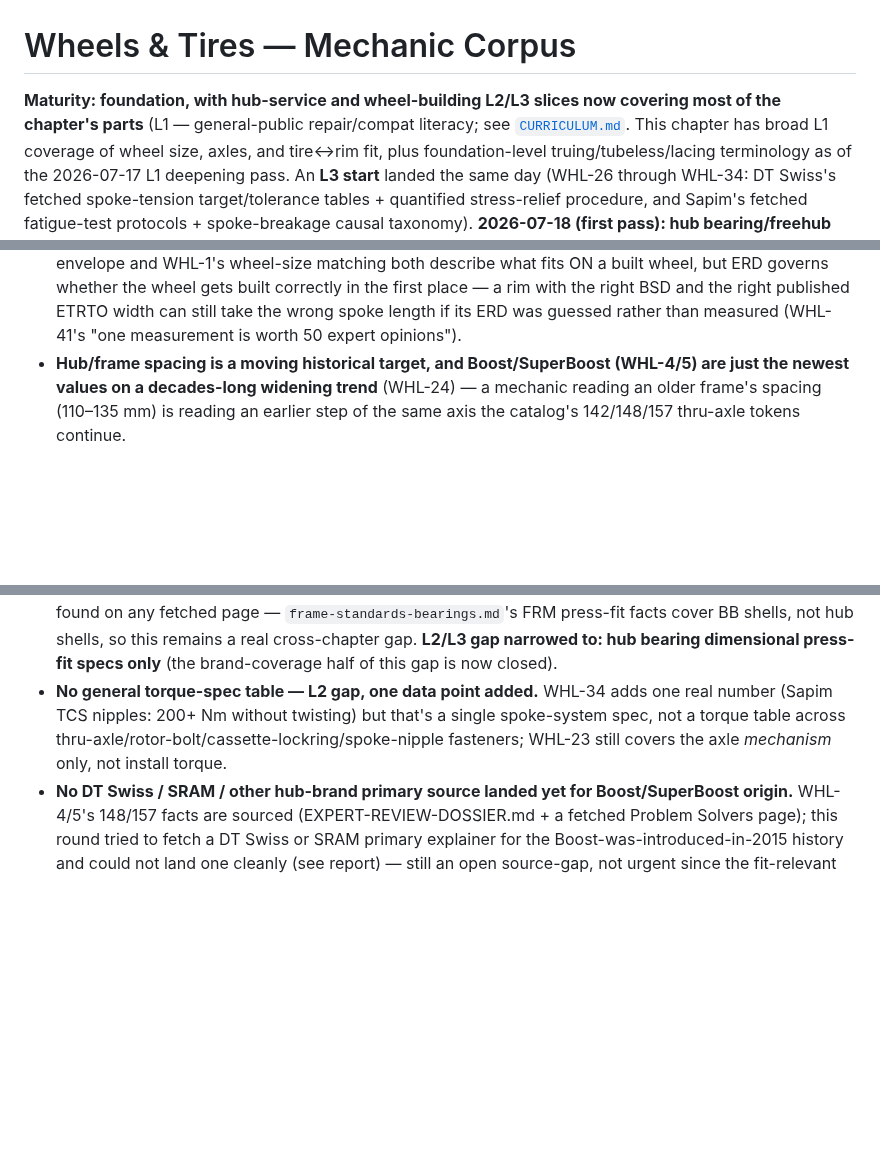
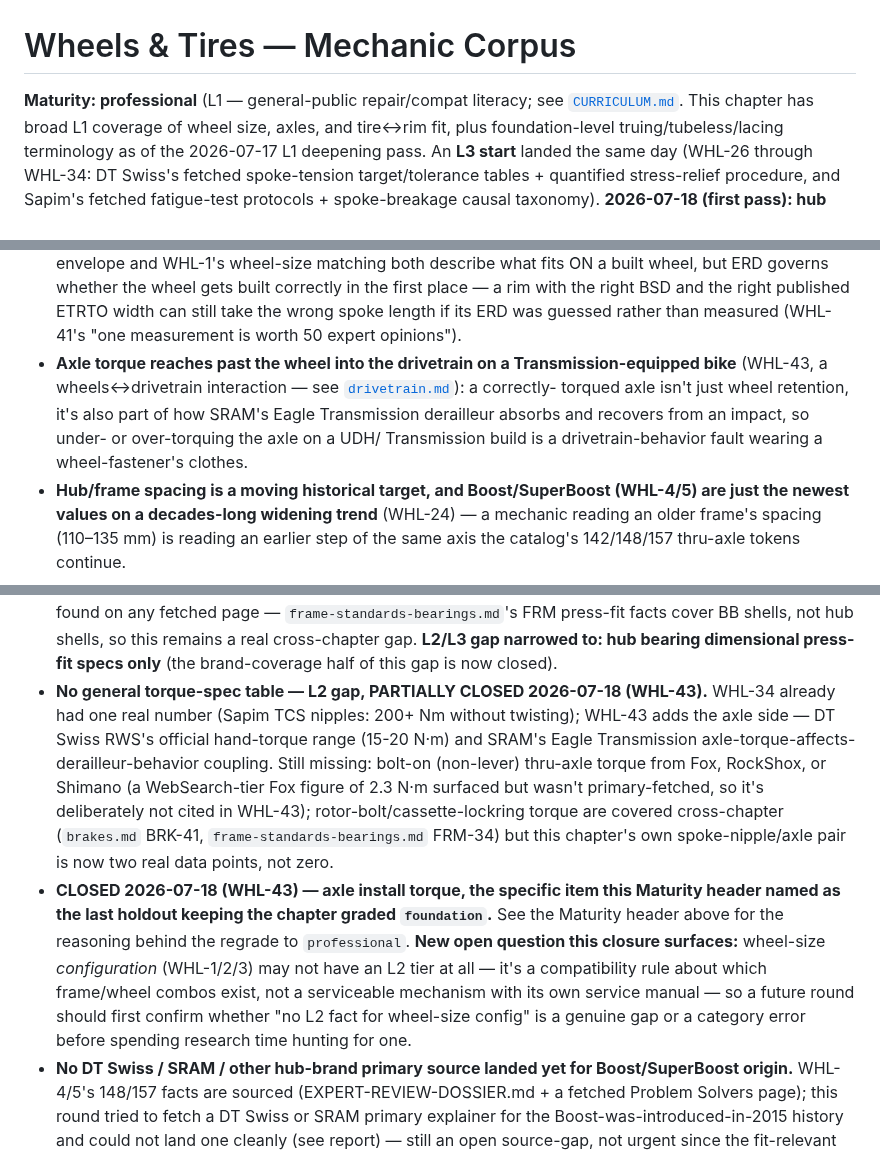
Before and after one commit to dwills38/trailbuilder, a Markdown page: tools/mechanic/wheels-tires.md, 3 parts joined by grey strips. Drawn GitHub-style; blank space fills up the shorter version.

```diff
--- a/tools/mechanic/wheels-tires.md
+++ b/tools/mechanic/wheels-tires.md
@@ -1,7 +1,6 @@
 # Wheels & Tires — Mechanic Corpus
 
-**Maturity: foundation, with hub-service and wheel-building L2/L3 slices now covering most of
-the chapter's parts** (L1 — general-public repair/compat literacy; see
+**Maturity: professional** (L1 — general-public repair/compat literacy; see
 [`CURRICULUM.md`](CURRICULUM.md). This chapter has broad L1 coverage of wheel size, axles, and
 tire↔rim fit, plus foundation-level truing/tubeless/lacing terminology as of the 2026-07-17 L1
 deepening pass. An **L3 start** landed the same day (WHL-26 through WHL-34: DT Swiss's fetched
@@ -719,6 +761,11 @@ calibration sheet, ref. YD370943 (fetched PDF), both 2026-07-18.
   governs whether the wheel gets built correctly in the first place — a rim with the right BSD
   and the right published ETRTO width can still take the wrong spoke length if its ERD was
   guessed rather than measured (WHL-41's "one measurement is worth 50 expert opinions").
+- **Axle torque reaches past the wheel into the drivetrain on a Transmission-equipped bike**
+  (WHL-43, a wheels↔drivetrain interaction — see [`drivetrain.md`](drivetrain.md)): a correctly-
+  torqued axle isn't just wheel retention, it's also part of how SRAM's Eagle Transmission
+  derailleur absorbs and recovers from an impact, so under- or over-torquing the axle on a UDH/
+  Transmission build is a drivetrain-behavior fault wearing a wheel-fastener's clothes.
 - **Hub/frame spacing is a moving historical target, and Boost/SuperBoost (WHL-4/5) are just the
   newest values on a decades-long widening trend** (WHL-24) — a mechanic reading an older frame's
   spacing (110–135 mm) is reading an earlier step of the same axis the catalog's 142/148/157
@@ -876,10 +923,21 @@ to target (per INDEX.md corpus rule 7 / CURRICULUM.md "target the weakest chapte
   `frame-standards-bearings.md`'s FRM press-fit facts cover BB shells, not hub shells, so this
   remains a real cross-chapter gap. **L2/L3 gap narrowed to: hub bearing dimensional press-fit
   specs only** (the brand-coverage half of this gap is now closed).
-- **No general torque-spec table — L2 gap, one data point added.** WHL-34 adds one real number
-  (Sapim TCS nipples: 200+ Nm without twisting) but that's a single spoke-system spec, not a
-  torque table across thru-axle/rotor-bolt/cassette-lockring/spoke-nipple fasteners; WHL-23 still
-  covers the axle *mechanism* only, not install torque.
+- **No general torque-spec table — L2 gap, PARTIALLY CLOSED 2026-07-18 (WHL-43).** WHL-34 already
+  had one real number (Sapim TCS nipples: 200+ Nm without twisting); WHL-43 adds the axle side —
+  DT Swiss RWS's official hand-torque range (15-20 N·m) and SRAM's Eagle Transmission
+  axle-torque-affects-derailleur-behavior coupling. Still missing: bolt-on (non-lever) thru-axle
+  torque from Fox, RockShox, or Shimano (a WebSearch-tier Fox figure of 2.3 N·m surfaced but
+  wasn't primary-fetched, so it's deliberately not cited in WHL-43); rotor-bolt/cassette-lockring
+  torque are covered cross-chapter (`brakes.md` BRK-41, `frame-standards-bearings.md` FRM-34) but
+  this chapter's own spoke-nipple/axle pair is now two real data points, not zero.
+- **CLOSED 2026-07-18 (WHL-43) — axle install torque, the specific item this Maturity header
+  named as the last holdout keeping the chapter graded `foundation`.** See the Maturity header
+  above for the reasoning behind the regrade to `professional`. **New open question this closure
+  surfaces:** wheel-size *configuration* (WHL-1/2/3) may not have an L2 tier at all — it's a
+  compatibility rule about which frame/wheel combos exist, not a serviceable mechanism with its
+  own service manual — so a future round should first confirm whether "no L2 fact for wheel-size
+  config" is a genuine gap or a category error before spending research time hunting for one.
 - **No DT Swiss / SRAM / other hub-brand primary source landed yet for Boost/SuperBoost
   origin.** WHL-4/5's 148/157 facts are sourced (EXPERT-REVIEW-DOSSIER.md + a fetched Problem
   Solvers page); this round tried to fetch a DT Swiss or SRAM primary explainer for the
```
Also changed, not shown: other parts of tools/mechanic/wheels-tires.md (+50 -7 lines).
